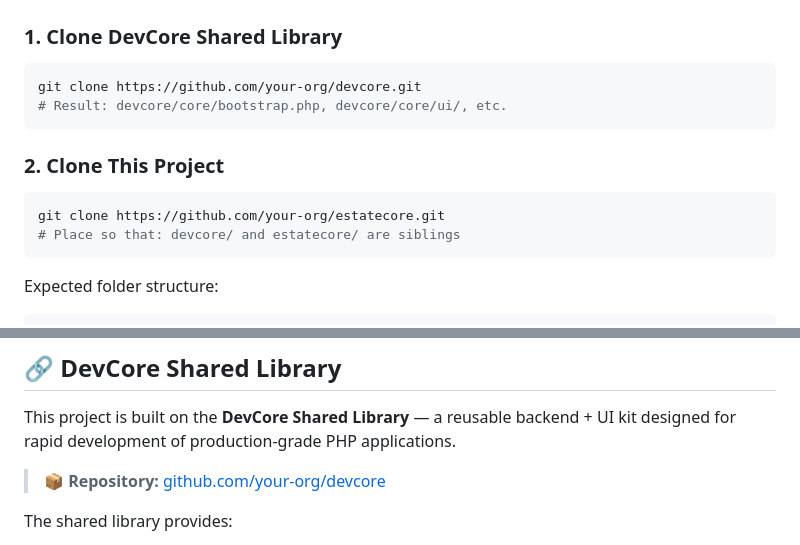
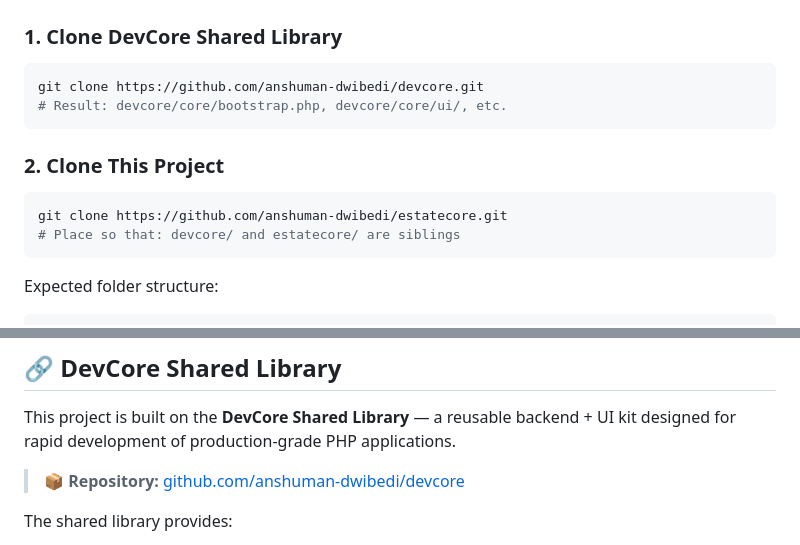
Before and after one commit to anshuman-dwibedi/estatecore, a Markdown page: README.md, 2 parts joined by grey strips. Rendered like a GitHub page.

````diff
--- a/README.md
+++ b/README.md
@@ -113,13 +113,13 @@ No code changes required — the `Storage` facade picks the correct driver autom
 
 ### 1. Clone DevCore Shared Library
 ```bash
-git clone https://github.com/your-org/devcore.git
+git clone https://github.com/anshuman-dwibedi/devcore.git
 # Result: devcore/core/bootstrap.php, devcore/core/ui/, etc.
 ```
 
 ### 2. Clone This Project
 ```bash
-git clone https://github.com/your-org/estatecore.git
+git clone https://github.com/anshuman-dwibedi/estatecore.git
 # Place so that: devcore/ and estatecore/ are siblings
 ```
 
@@ -341,7 +341,7 @@ estatecore/
 
 This project is built on the **DevCore Shared Library** — a reusable backend + UI kit designed for rapid development of production-grade PHP applications.
 
-> 📦 **Repository:** [github.com/your-org/devcore](https://github.com/your-org/devcore)
+> 📦 **Repository:** [github.com/anshuman-dwibedi/devcore](https://github.com/anshuman-dwibedi/devcore)
 
 The shared library provides:
 - `Database` — Singleton PDO wrapper with query helpers
````
